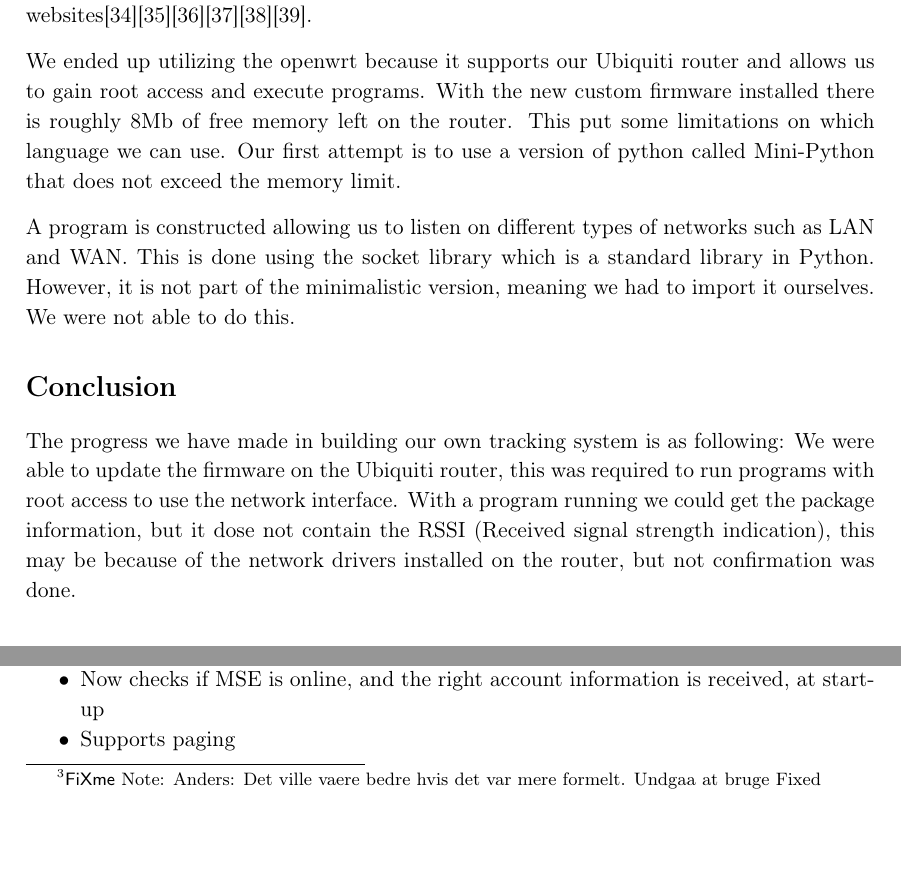
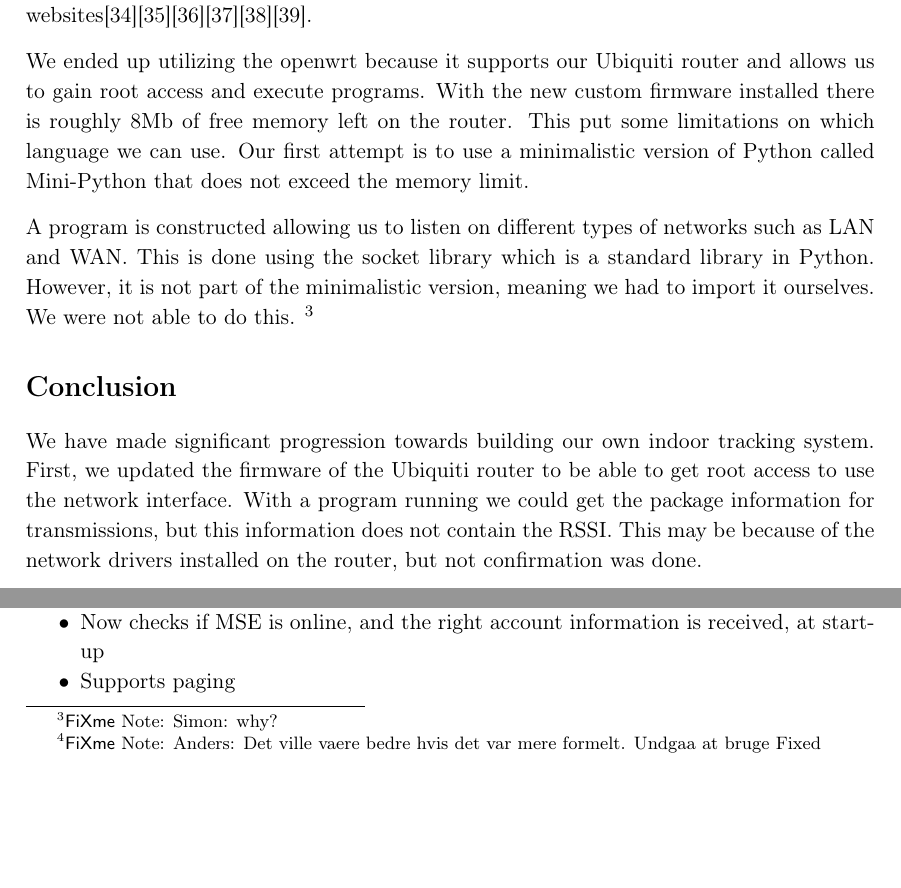
Before and after one commit to JacobNielsenn/sw608f16, a LaTeX thesis (rapport.tex, which reads 3sprint/trackingsystem.tex): two parts of page 27 of 50, joined at a grey line, cut so that both start at the same text. Compiled offline with pdfLaTeX.

Commit message:
changes to security git pull

```diff
--- a/3sprint/trackingsystem.tex
+++ b/3sprint/trackingsystem.tex
@@ -40,9 +40,9 @@ This caused us to research custom firmware for the router. By installing new fir
 
 We did find custom firmware for Ubiquiti, however not for D-link. These sites we used cover thousands of routers and the fact that we were not able to find a custom firmware for D-link might be because of that particular model, because other routers from the same brand is supported. No conclusion was found as to why it is not covered on any of the websites\cite{firmware_1}\cite{firmware_2}\cite{firmware_3}\cite{firmware_4}\cite{firmware_5}\cite{firmware_6}.
 
-We ended up utilizing the openwrt because it supports our Ubiquiti router and allows us to gain root access and execute programs. With the new custom firmware installed there is roughly 8Mb of free memory left on the router. This put some limitations on which language we can use. Our first attempt is to use a version of python called Mini-Python that does not exceed the memory limit.
+We ended up utilizing the openwrt because it supports our Ubiquiti router and allows us to gain root access and execute programs. With the new custom firmware installed there is roughly 8Mb of free memory left on the router. This put some limitations on which language we can use. Our first attempt is to use a minimalistic version of Python called Mini-Python that does not exceed the memory limit.
 
-A program is constructed allowing us to listen on different types of networks such as LAN and WAN. This is done using the socket library which is a standard library in Python. However, it is not part of the minimalistic version, meaning we had to import it ourselves. We were not able to do this.
+A program is constructed allowing us to listen on different types of networks such as LAN and WAN. This is done using the socket library which is a standard library in Python. However, it is not part of the minimalistic version, meaning we had to import it ourselves. We were not able to do this.\sfx{why?}
 
 \section*{Conclusion}
-The progress we have made in building our own tracking system is as following: We were able to update the firmware on the Ubiquiti router, this was required to run programs with root access to use the network interface. With a program running we could get the package information, but it dose not contain the RSSI (Received signal strength indication), this may be because of the network drivers installed on the router, but not confirmation was done.
+We have made significant progression towards building our own indoor tracking system. First, we updated the firmware of the Ubiquiti router to be able to get root access to use the network interface. With a program running we could get the package information for transmissions, but this information does not contain the RSSI. This may be because of the network drivers installed on the router, but not confirmation was done.
```
